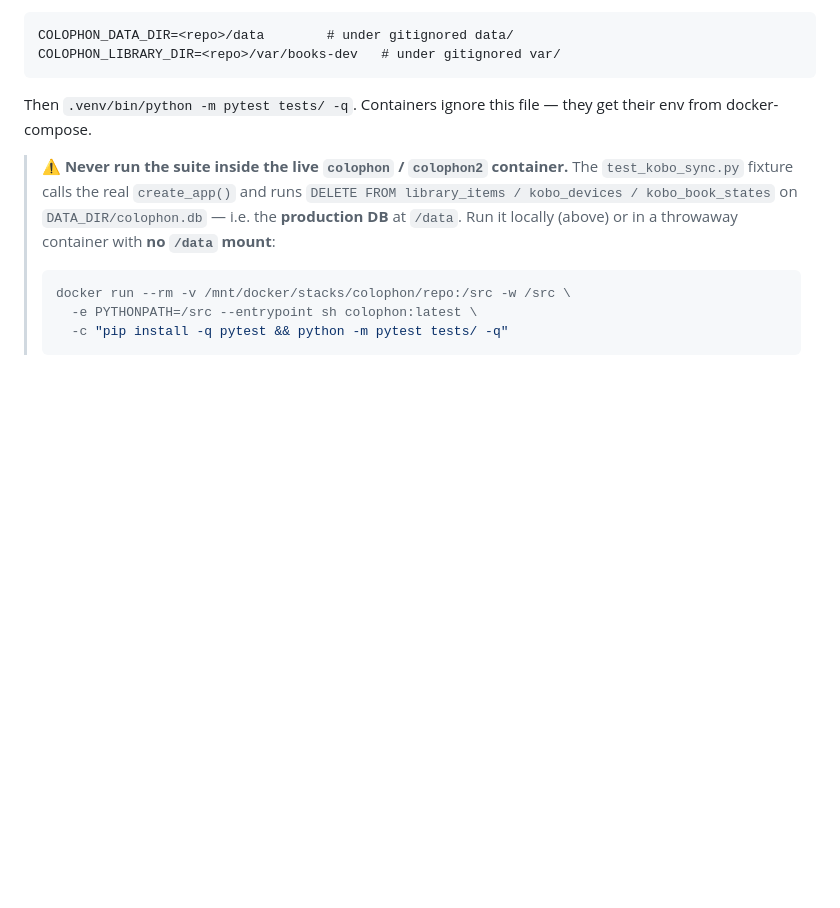
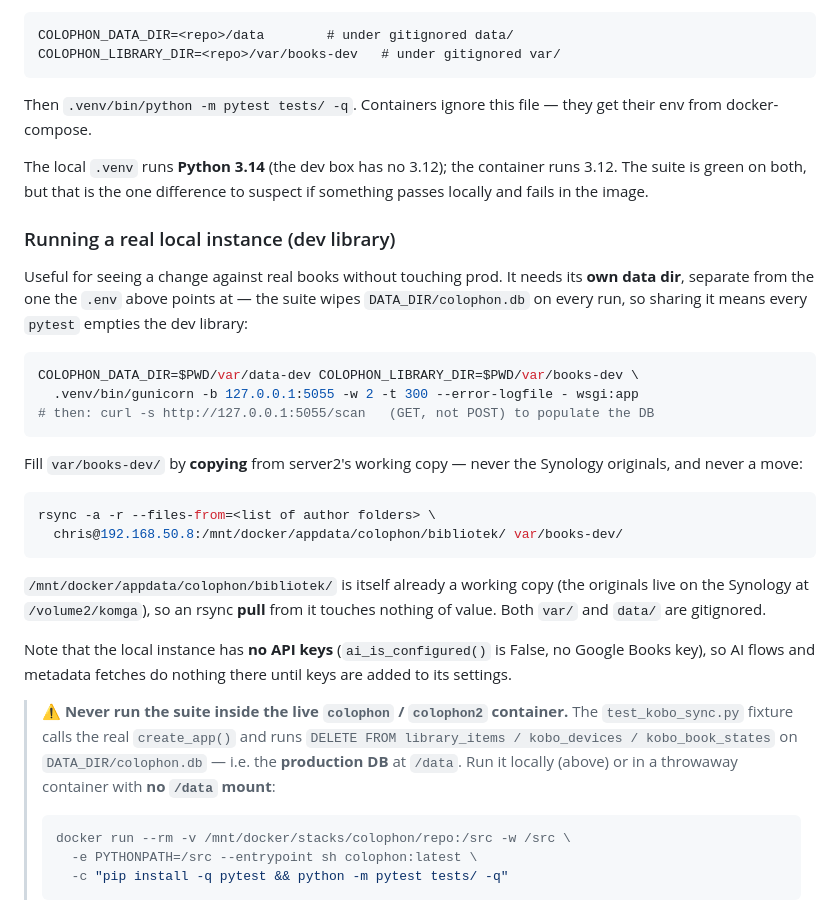
Before and after one commit to cgillinger/colophon, a Markdown page: CLAUDE.md, the part around the change. GitHub-like rendering; blank space fills up the shorter version.

Commit message:
docs: hur man kör en lokal instans mot ett kopierat dev-bibliotek
Testsviten nollar DATA_DIR/colophon.db, så en lokal instans måste ha en
egen datakatalog — annars tömmer varje pytest-körning dev-biblioteket.

Co-Authored-By: Claude Opus 5 <noreply@anthropic.com>

````diff
--- a/CLAUDE.md
+++ b/CLAUDE.md
@@ -437,6 +437,39 @@ COLOPHON_LIBRARY_DIR=<repo>/var/books-dev   # under gitignored var/
 Then `.venv/bin/python -m pytest tests/ -q`. Containers ignore this file — they
 get their env from docker-compose.
 
+The local `.venv` runs **Python 3.14** (the dev box has no 3.12); the container
+runs 3.12. The suite is green on both, but that is the one difference to
+suspect if something passes locally and fails in the image.
+
+### Running a real local instance (dev library)
+
+Useful for seeing a change against real books without touching prod. It needs
+its **own data dir**, separate from the one the `.env` above points at — the
+suite wipes `DATA_DIR/colophon.db` on every run, so sharing it means every
+`pytest` empties the dev library:
+
+```bash
+COLOPHON_DATA_DIR=$PWD/var/data-dev COLOPHON_LIBRARY_DIR=$PWD/var/books-dev \
+  .venv/bin/gunicorn -b 127.0.0.1:5055 -w 2 -t 300 --error-logfile - wsgi:app
+# then: curl -s http://127.0.0.1:5055/scan   (GET, not POST) to populate the DB
+```
+
+Fill `var/books-dev/` by **copying** from server2's working copy — never the
+Synology originals, and never a move:
+
+```bash
+rsync -a -r --files-from=<list of author folders> \
+  chris@192.168.50.8:/mnt/docker/appdata/colophon/bibliotek/ var/books-dev/
+```
+
+`/mnt/docker/appdata/colophon/bibliotek/` is itself already a working copy
+(the originals live on the Synology at `/volume2/komga`), so an rsync **pull**
+from it touches nothing of value. Both `var/` and `data/` are gitignored.
+
+Note that the local instance has **no API keys** (`ai_is_configured()` is
+False, no Google Books key), so AI flows and metadata fetches do nothing there
+until keys are added to its settings.
+
 > ⚠️ **Never run the suite inside the live `colophon` / `colophon2` container.**
 > The `test_kobo_sync.py` fixture calls the real `create_app()` and runs
 > `DELETE FROM library_items / kobo_devices / kobo_book_states` on
````
